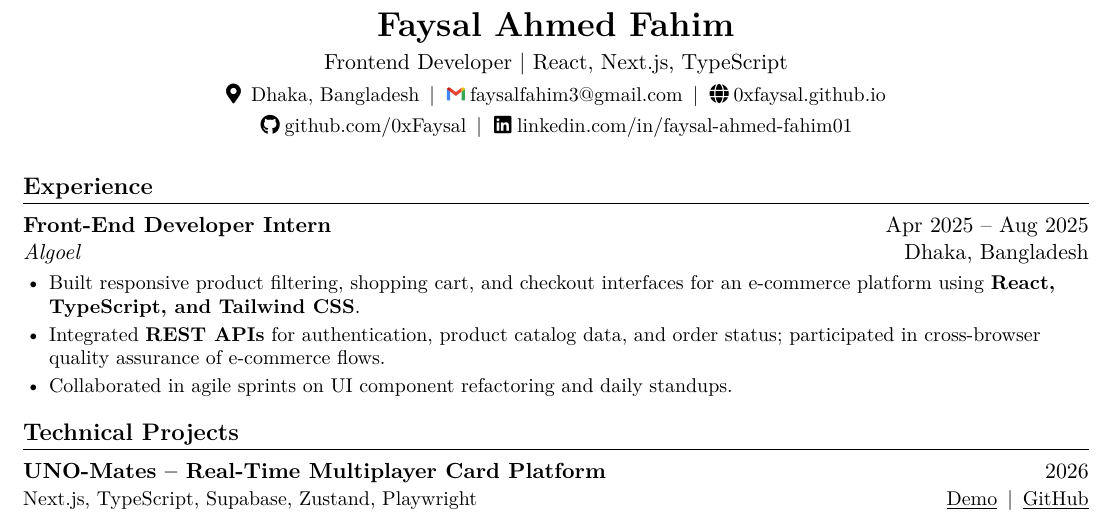
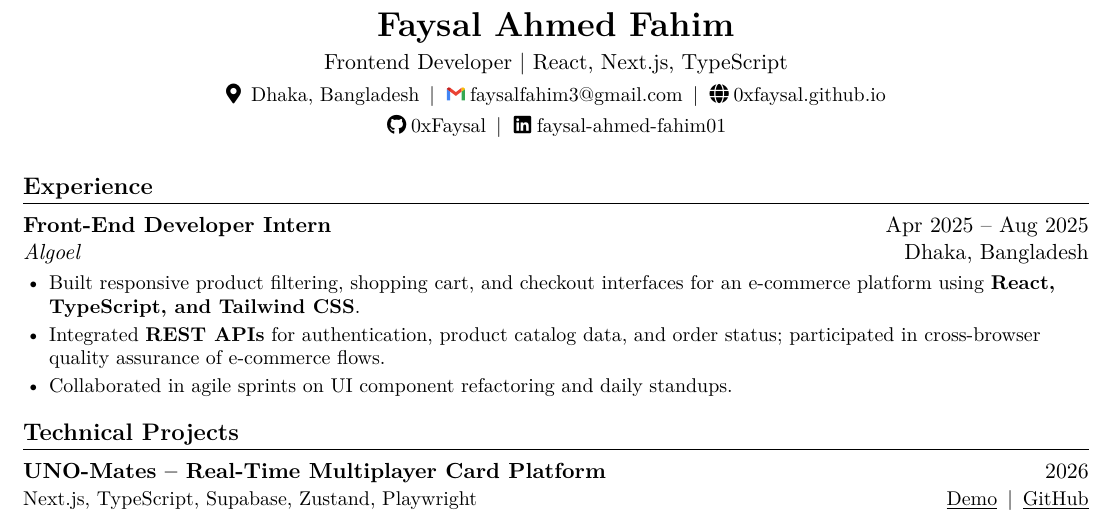
Before and after one commit to 0xFaysal/0xFaysal.github.io, a LaTeX CV (resume.tex): part of the page, cut so that both start at the same text. Compiled offline with pdfLaTeX.

Commit message:
Shorten GitHub and LinkedIn labels on the CV

```diff
--- a/resume.tex
+++ b/resume.tex
@@ -55,8 +55,8 @@
   {\small \faIcon{map-marker-alt}\, Dhaka, Bangladesh\enspace|\enspace
   \contactlink{\gmailicon}{mailto:faysalfahim3@gmail.com}{faysalfahim3@gmail.com}\enspace|\enspace
   \contactlink{\faIcon{globe}}{https://0xfaysal.github.io/}{0xfaysal.github.io}\\[2pt]
-  \contactlink{\faIcon{github}}{https://github.com/0xFaysal}{github.com/0xFaysal}\enspace|\enspace
-  \contactlink{\faIcon{linkedin}}{https://www.linkedin.com/in/faysal-ahmed-fahim01}{linkedin.com/in/faysal-ahmed-fahim01}}
+  \contactlink{\faIcon{github}}{https://github.com/0xFaysal}{0xFaysal}\enspace|\enspace
+  \contactlink{\faIcon{linkedin}}{https://www.linkedin.com/in/faysal-ahmed-fahim01}{faysal-ahmed-fahim01}}
 \end{center}
 \vspace{-5pt}
 
```
Also changed, not shown: resume.pdf, 1 other file.
